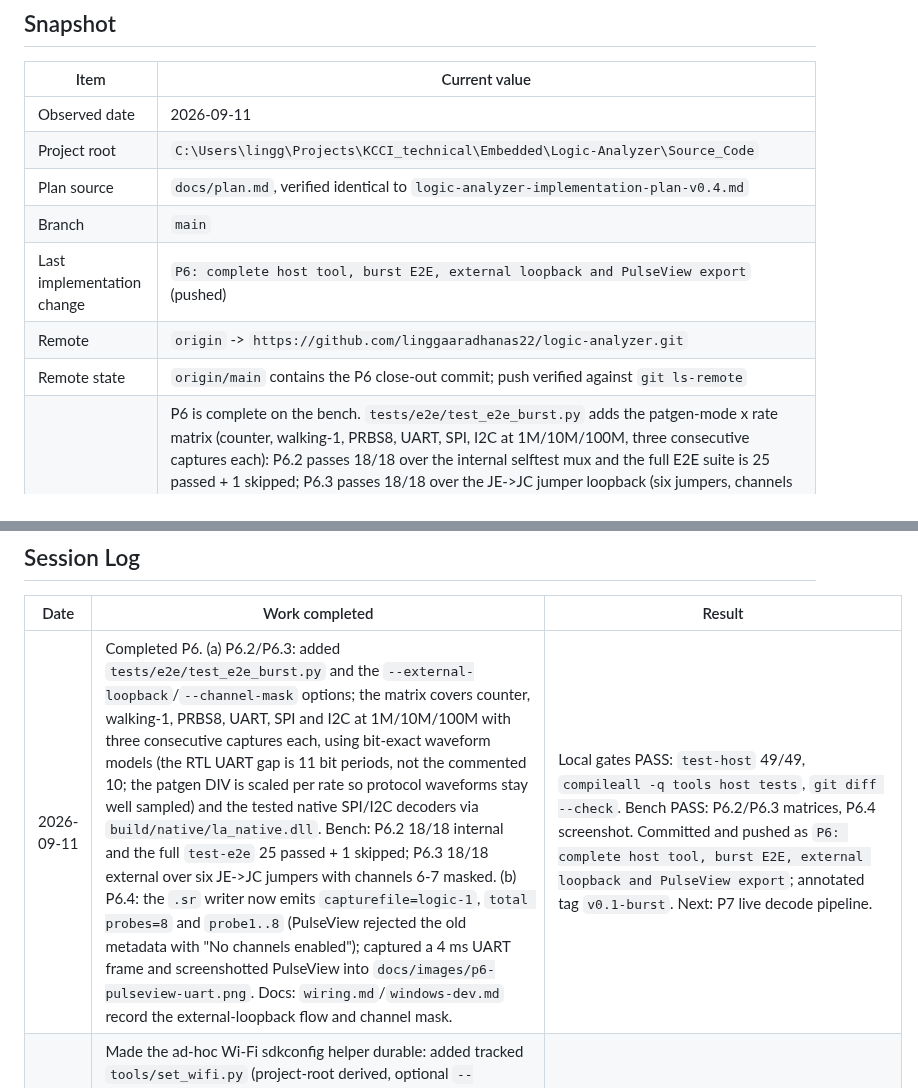
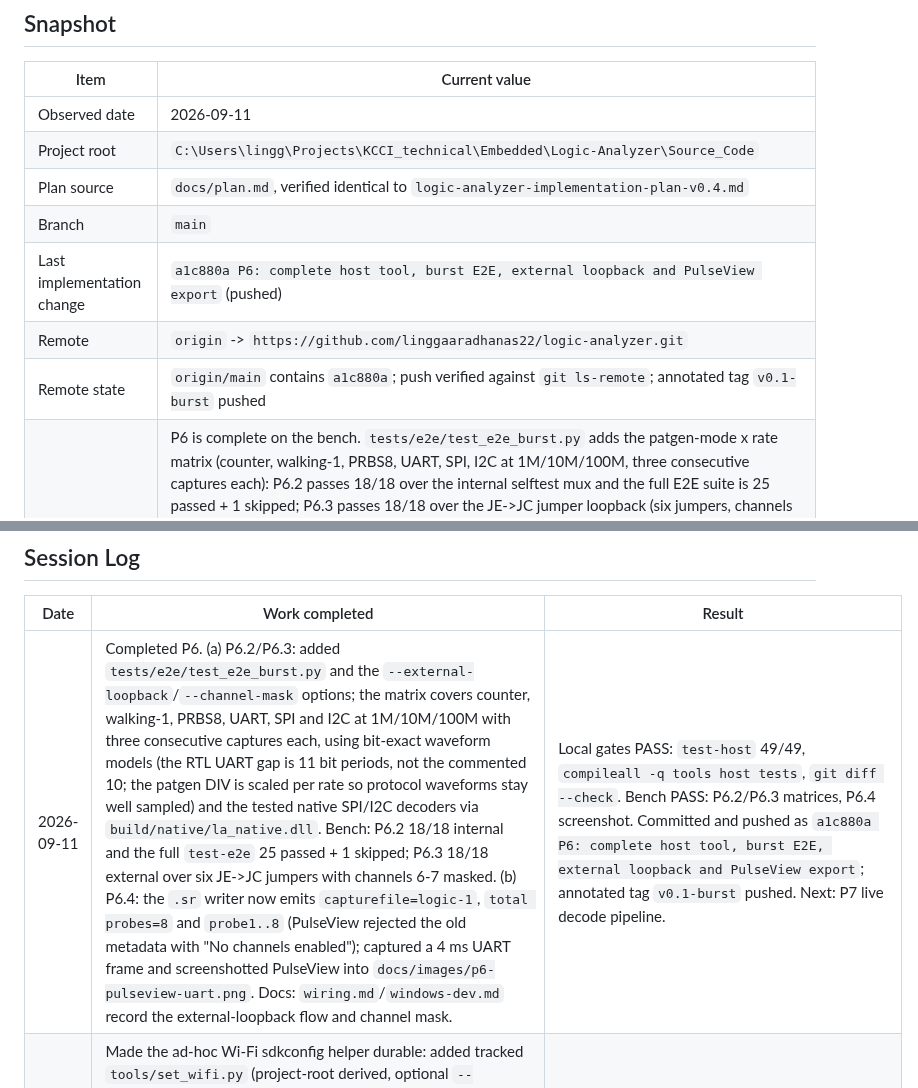
Before and after one commit to linggaaradhanas22/logic-analyzer, a Markdown page: docs/status.md, 2 parts joined by grey strips. GitHub-like rendering.

Commit message:
docs: record P6 close-out push and v0.1-burst tag

```diff
--- a/docs/status.md
+++ b/docs/status.md
@@ -61,9 +61,9 @@ commit, and the worktree is clean.
 | Project root | `C:\Users\lingg\Projects\KCCI_technical\Embedded\Logic-Analyzer\Source_Code` |
 | Plan source | `docs/plan.md`, verified identical to `logic-analyzer-implementation-plan-v0.4.md` |
 | Branch | `main` |
-| Last implementation change | `P6: complete host tool, burst E2E, external loopback and PulseView export` (pushed) |
+| Last implementation change | `a1c880a P6: complete host tool, burst E2E, external loopback and PulseView export` (pushed) |
 | Remote | `origin` -> `https://github.com/linggaaradhanas22/logic-analyzer.git` |
-| Remote state | `origin/main` contains the P6 close-out commit; push verified against `git ls-remote` |
+| Remote state | `origin/main` contains `a1c880a`; push verified against `git ls-remote`; annotated tag `v0.1-burst` pushed |
 | Current pending work | P6 is complete on the bench. `tests/e2e/test_e2e_burst.py` adds the patgen-mode x rate matrix (counter, walking-1, PRBS8, UART, SPI, I2C at 1M/10M/100M, three consecutive captures each): P6.2 passes 18/18 over the internal selftest mux and the full E2E suite is 25 passed + 1 skipped; P6.3 passes 18/18 over the JE->JC jumper loopback (six jumpers, channels 0-5, `--channel-mask 0x3F`; full 8-channel coverage needs the last two jumpers). P6.4: the `.sr` writer gained the missing `capturefile=logic-1`/`total probes=8`/`probe1..8` metadata so PulseView 0.4.2 opens the file, and `docs/images/p6-pulseview-uart.png` shows the UART frame on CH0; `v0.1-burst` tags the close-out. Open for the next session (P7): the on-target live decode pipeline (decoder task wiring around `segment_pool` + `common/la_decode`, CmdTask/TxTask `DECODER_CFG`/`LIVE_START`/`LIVE_STOP` + `EVT_DECODED` batching, segment publication, E2E live gates); plus P8.4 stale-client recovery (after a host timeout the gateway discards the next session's frames until the ESP32 is reset) and the P8 relay-throughput ceiling (~40 kB/s echo, not baud limited). |
 | Workflow | Native Windows only; use `python tools/run.py <target>` |
 | Phase | P0/P1 complete; P2 complete locally (12/12 Questa gates); P3/P4/P5 complete on bench; P6 complete on bench (P6.2/P6.3 matrices, PulseView export, `v0.1-burst`); next is P7 |
@@ -244,7 +244,7 @@ the implementation is not present.
 
 | Date | Work completed | Result |
 |---|---|---|
-| 2026-09-11 | Completed P6. (a) P6.2/P6.3: added `tests/e2e/test_e2e_burst.py` and the `--external-loopback`/`--channel-mask` options; the matrix covers counter, walking-1, PRBS8, UART, SPI and I2C at 1M/10M/100M with three consecutive captures each, using bit-exact waveform models (the RTL UART gap is 11 bit periods, not the commented 10; the patgen DIV is scaled per rate so protocol waveforms stay well sampled) and the tested native SPI/I2C decoders via `build/native/la_native.dll`. Bench: P6.2 18/18 internal and the full `test-e2e` 25 passed + 1 skipped; P6.3 18/18 external over six JE->JC jumpers with channels 6-7 masked. (b) P6.4: the `.sr` writer now emits `capturefile=logic-1`, `total probes=8` and `probe1..8` (PulseView rejected the old metadata with "No channels enabled"); captured a 4 ms UART frame and screenshotted PulseView into `docs/images/p6-pulseview-uart.png`. Docs: `wiring.md`/`windows-dev.md` record the external-loopback flow and channel mask. | Local gates PASS: `test-host` 49/49, `compileall -q tools host tests`, `git diff --check`. Bench PASS: P6.2/P6.3 matrices, P6.4 screenshot. Committed and pushed as `P6: complete host tool, burst E2E, external loopback and PulseView export`; annotated tag `v0.1-burst`. Next: P7 live decode pipeline. |
+| 2026-09-11 | Completed P6. (a) P6.2/P6.3: added `tests/e2e/test_e2e_burst.py` and the `--external-loopback`/`--channel-mask` options; the matrix covers counter, walking-1, PRBS8, UART, SPI and I2C at 1M/10M/100M with three consecutive captures each, using bit-exact waveform models (the RTL UART gap is 11 bit periods, not the commented 10; the patgen DIV is scaled per rate so protocol waveforms stay well sampled) and the tested native SPI/I2C decoders via `build/native/la_native.dll`. Bench: P6.2 18/18 internal and the full `test-e2e` 25 passed + 1 skipped; P6.3 18/18 external over six JE->JC jumpers with channels 6-7 masked. (b) P6.4: the `.sr` writer now emits `capturefile=logic-1`, `total probes=8` and `probe1..8` (PulseView rejected the old metadata with "No channels enabled"); captured a 4 ms UART frame and screenshotted PulseView into `docs/images/p6-pulseview-uart.png`. Docs: `wiring.md`/`windows-dev.md` record the external-loopback flow and channel mask. | Local gates PASS: `test-host` 49/49, `compileall -q tools host tests`, `git diff --check`. Bench PASS: P6.2/P6.3 matrices, P6.4 screenshot. Committed and pushed as `a1c880a P6: complete host tool, burst E2E, external loopback and PulseView export`; annotated tag `v0.1-burst` pushed. Next: P7 live decode pipeline. |
 | 2026-09-11 | Made the ad-hoc Wi-Fi sdkconfig helper durable: added tracked `tools/set_wifi.py` (project-root derived, optional `--sdkconfig`, prompts for SSID, hides the password via `getpass`, writes only the two `CONFIG_LA_WIFI_*` lines in the git-ignored `build/esp32/sdkconfig`) and `host/tests/test_set_wifi.py` (update existing lines, append missing lines, Kconfig escaping, file patch round trip). The test caught a real bug in the draft: `re.sub` interpreted `\"`/`\\` in the replacement template and corrupted passwords containing quotes or backslashes; the replacement is now a lambda. Docs: `windows-dev.md` documents the helper and a "Changing Wi-Fi networks" runbook (PC, gateway, Zynq and readiness check, including the manual `--before no_reset` flash path); the status blocker and checklist name it. | Local gates PASS: `test-host` 49/49 (`build/reports/test-host.json`), `compileall -q tools host tests` clean, `git diff --check` clean, `tools/set_wifi.py --help` works. No firmware rebuild, flash or hardware run. Committed and pushed as `e7a028b tools: add durable Wi-Fi sdkconfig helper and network runbook`; the Temp copies under `%TEMP%\opencode` are superseded. |
 | 2026-09-11 | Completed `docs/web-artifact-implementation-instructions.md`, a deterministic implementation contract for expanding the explainer into three levels: a seven-node whole-system diagram, seven subsystem routes, 71 component-detail topics, eight cross-cutting reference areas, typed content/evidence schemas, source-coverage validation, responsive/accessibility rules, 13 ordered work packets and a pasteable lower-cost-model prompt. Preserved `docs/web-artifact-content-review.md` as the historical correction record and clarified that its W01-W10 pass is already represented by `e7828c7`. | Documentation consistency checks PASS: register count 21 from `docs/regmap.yaml`; seven required subsystem sections; 13 work packets; 25 final acceptance checks; `git diff --check` clean. Reviewed the current architecture, protocol, register, RTOS, decoder, wiring, verification, source-tree and website structure. No website source, dependencies, runtime, deployment, firmware, RTL or hardware were changed or tested. No publication requested or performed. Specification committed and pushed as `4b137d8 docs: specify three-level web explainer`. Next: give the implementation model the master prompt in the new specification; publication remains a separate request. |
 | 2026-09-11 | Implemented W01-W09 from `docs/web-artifact-content-review.md` in `web-artifact/app/page.tsx`, `web-artifact/app/layout.tsx` and `web-artifact/app/globals.css`: corrected the intro, 32,768 pre-trigger limit, per-stage evidence boundaries, burst/live availability, planned ownership example, calculated/measured rates, current proof cards, milestone/open-work copy, pinned source links and readable responsive labels. | `pnpm build` from `web-artifact/` PASS (Vinext production build completed; no report file is emitted). `git diff --check` PASS. No hardware/native reruns because this is a prose/layout-only change; no browser QA requested or performed. No publication requested; existing Site identity/deployment remains unchanged. Next: review the rendered page in a browser when visual QA is authorized, then publish only under a separate publication request. |
```
